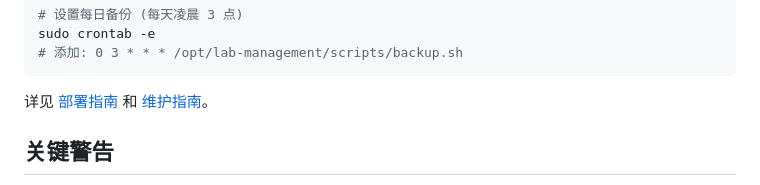
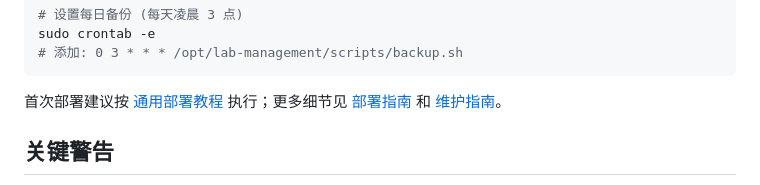
Before and after one commit to Persenz1/lab-management-system, a Markdown page: README.md, the part around the change. GitHub-like rendering.

Commit message:
docs: add deployment quickstart

````diff
--- a/README.md
+++ b/README.md
@@ -89,7 +89,7 @@ sudo crontab -e
 # 添加: 0 3 * * * /opt/lab-management/scripts/backup.sh
 ```
 
-详见 [部署指南](docs/04_DEPLOYMENT_GUIDE.md) 和 [维护指南](docs/05_MAINTENANCE_GUIDE.md)。
+首次部署建议按 [通用部署教程](docs/07_DEPLOYMENT_QUICKSTART.md) 执行；更多细节见 [部署指南](docs/04_DEPLOYMENT_GUIDE.md) 和 [维护指南](docs/05_MAINTENANCE_GUIDE.md)。
 
 ## 关键警告
 
````
Also changed, not shown: docs/07_DEPLOYMENT_QUICKSTART.md (added, +402 -0 lines).
